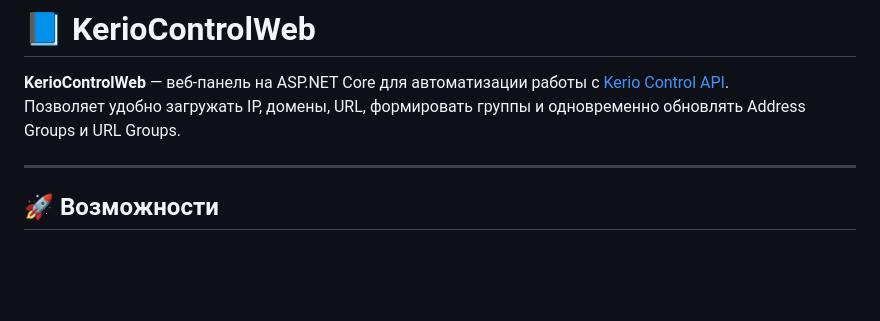
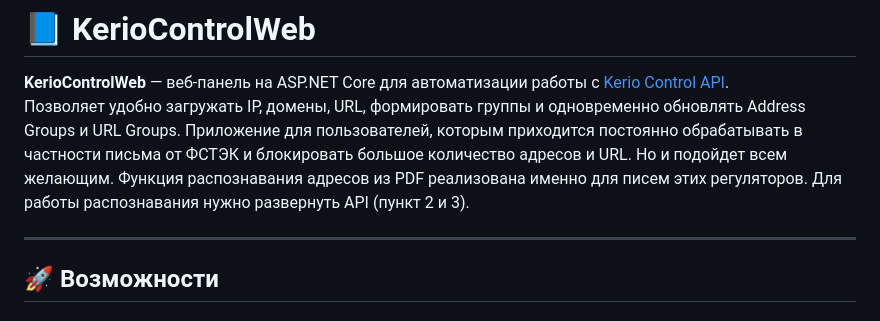
Before and after one commit to gamers65/KerioControlWeb, a Markdown page: README.md, the part around the change. GitHub-like rendering; blank space fills up the shorter version.

```diff
--- a/README.md
+++ b/README.md
@@ -1,7 +1,7 @@
 # 📘 KerioControlWeb
 
 **KerioControlWeb** — веб-панель на ASP.NET Core для автоматизации работы с [Kerio Control API](https://www.kerio.com/control).
-Позволяет удобно загружать IP, домены, URL, формировать группы и одновременно обновлять Address Groups и URL Groups.
+Позволяет удобно загружать IP, домены, URL, формировать группы и одновременно обновлять Address Groups и URL Groups. Приложение для пользователей, которым приходится постоянно обрабатывать в частности письма от ФСТЭК и блокировать большое количество адресов и URL. Но и подойдет всем  желающим. Функция распознавания адресов из PDF реализована именно для писем этих регуляторов. Для работы распознавания нужно развернуть API (пункт 2 и 3).
 
 ---
 
```
